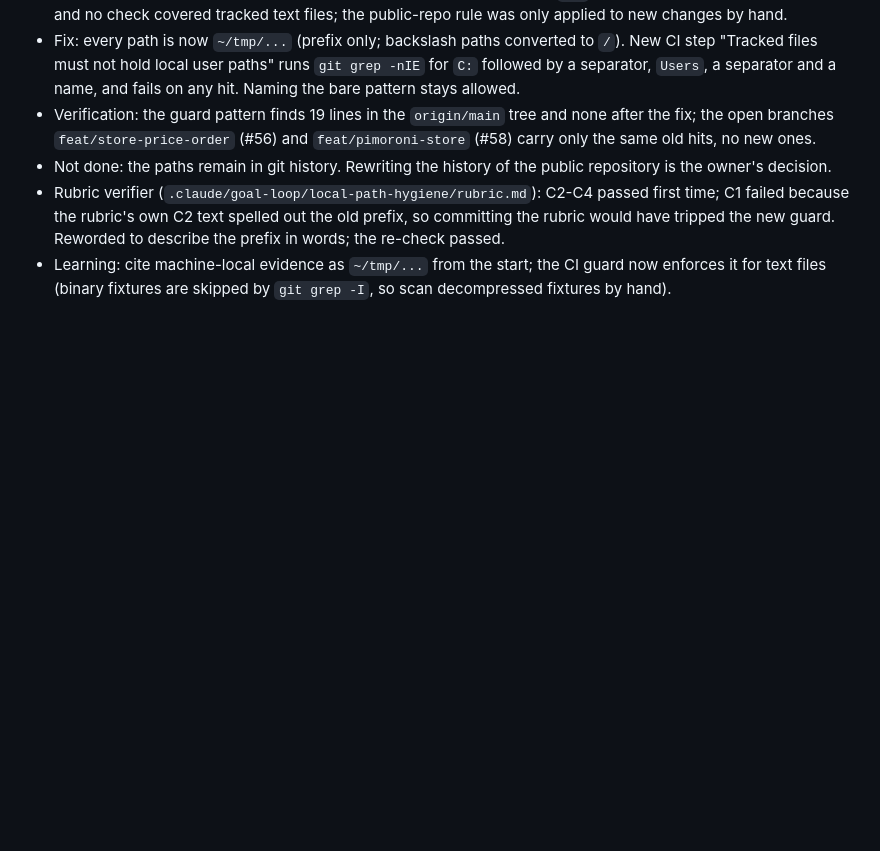
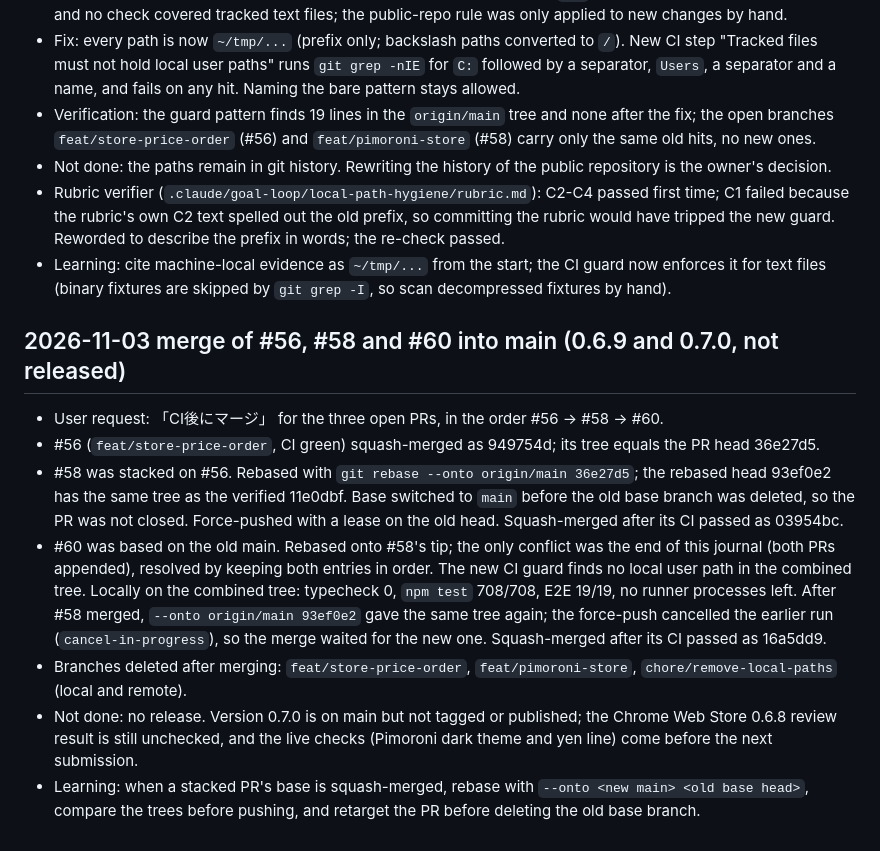
Before and after one commit to tsuyoshi-otake/electro-parts, a Markdown page: .claude/memory/journal.md, the part around the change. Drawn GitHub-style; blank space fills up the shorter version.

Commit message:
docs: Record the merge of #56, #58 and #60 [skip ci]
Journal entry for merging the three open PRs into main in order:
#56 (0.6.9 store-price order and chart first, closes #55) as 949754d,
#58 (Pimoroni and the GBP cross-rate yen reference, 0.7.0, closes #57
and #61) as 03954bc, and #60 (local paths cited as ~/tmp with a CI
guard, closes #59) as 16a5dd9. Each rebased head was checked to have
the same tree as the head that was verified before it was merged.

rules.md gains the rule for a stacked PR whose base is squash-merged:
rebase with --onto, compare trees, and retarget the PR to main before
the old base branch is deleted.

Nothing is released: 0.7.0 is on main but not tagged or published.

Co-Authored-By: Claude Opus 5.5 <noreply@anthropic.com>

```diff
--- a/.claude/memory/journal.md
+++ b/.claude/memory/journal.md
@@ -1185,3 +1185,12 @@ Learning: check each listing claim against the rendering code, not against the p
 - Not done: the paths remain in git history. Rewriting the history of the public repository is the owner's decision.
 - Rubric verifier (`.claude/goal-loop/local-path-hygiene/rubric.md`): C2-C4 passed first time; C1 failed because the rubric's own C2 text spelled out the old prefix, so committing the rubric would have tripped the new guard. Reworded to describe the prefix in words; the re-check passed.
 - Learning: cite machine-local evidence as `~/tmp/...` from the start; the CI guard now enforces it for text files (binary fixtures are skipped by `git grep -I`, so scan decompressed fixtures by hand).
+
+## 2026-11-03 merge of #56, #58 and #60 into main (0.6.9 and 0.7.0, not released)
+- User request: 「CI後にマージ」 for the three open PRs, in the order #56 → #58 → #60.
+- #56 (`feat/store-price-order`, CI green) squash-merged as 949754d; its tree equals the PR head 36e27d5.
+- #58 was stacked on #56. Rebased with `git rebase --onto origin/main 36e27d5`; the rebased head 93ef0e2 has the same tree as the verified 11e0dbf. Base switched to `main` before the old base branch was deleted, so the PR was not closed. Force-pushed with a lease on the old head. Squash-merged after its CI passed as 03954bc.
+- #60 was based on the old main. Rebased onto #58's tip; the only conflict was the end of this journal (both PRs appended), resolved by keeping both entries in order. The new CI guard finds no local user path in the combined tree. Locally on the combined tree: typecheck 0, `npm test` 708/708, E2E 19/19, no runner processes left. After #58 merged, `--onto origin/main 93ef0e2` gave the same tree again; the force-push cancelled the earlier run (`cancel-in-progress`), so the merge waited for the new one. Squash-merged after its CI passed as 16a5dd9.
+- Branches deleted after merging: `feat/store-price-order`, `feat/pimoroni-store`, `chore/remove-local-paths` (local and remote).
+- Not done: no release. Version 0.7.0 is on main but not tagged or published; the Chrome Web Store 0.6.8 review result is still unchecked, and the live checks (Pimoroni dark theme and yen line) come before the next submission.
+- Learning: when a stacked PR's base is squash-merged, rebase with `--onto <new main> <old base head>`, compare the trees before pushing, and retarget the PR before deleting the old base branch.
```
Also changed, not shown: .claude/memory/rules.md (+1 -0 lines).
